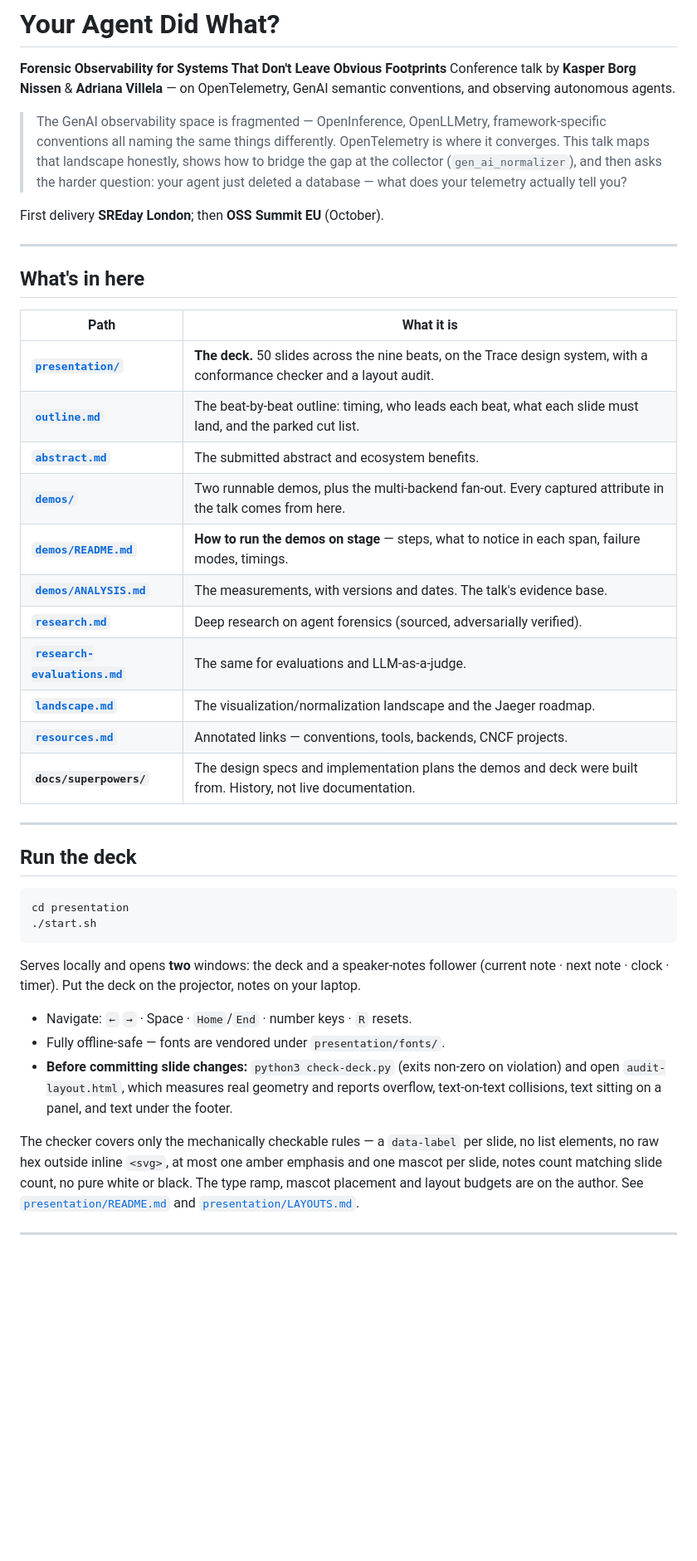
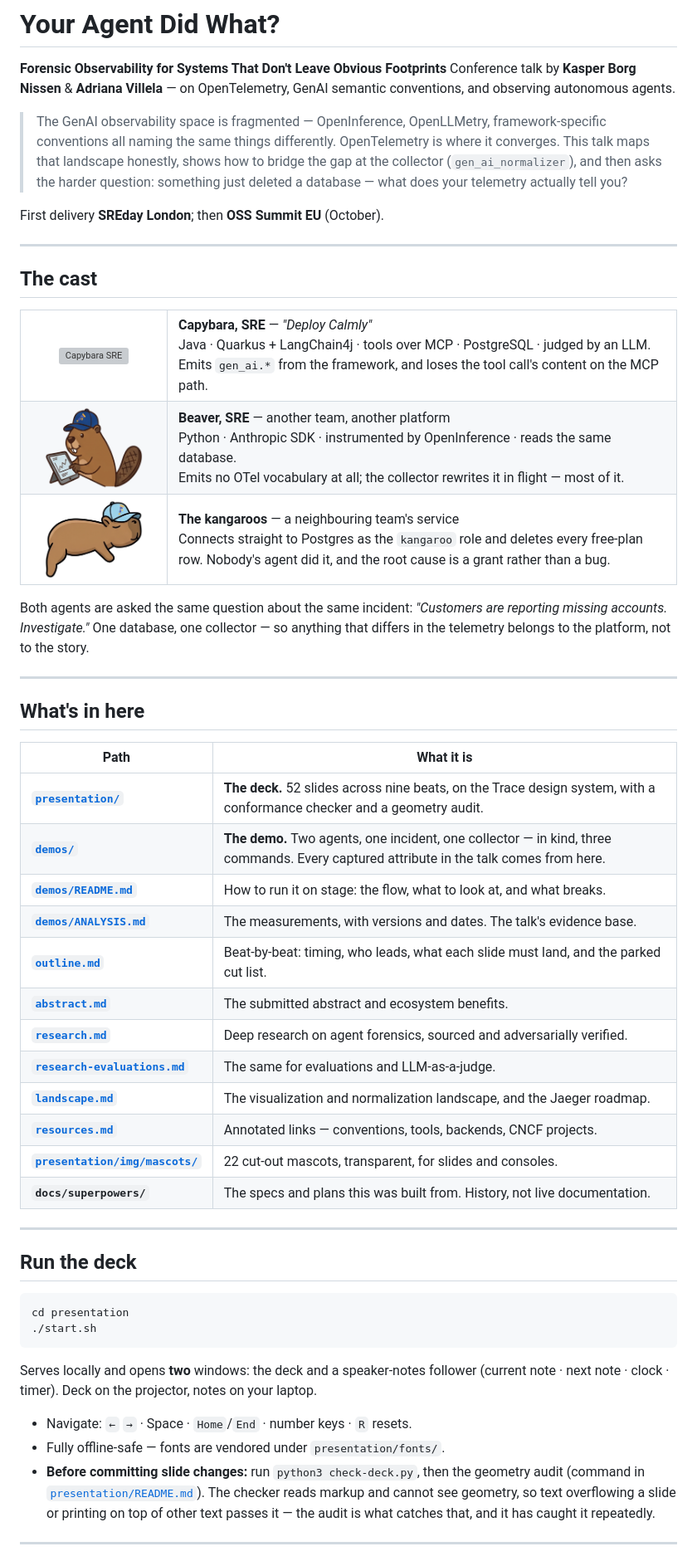
Before and after one commit to kaspernissen/your-agent-did-what, a Markdown page: README.md, the part around one of its changes. Shown at 83% size. GitHub-like rendering; blank space fills up the shorter version; grey boxes are pictures that could not be loaded.

````diff
--- a/README.md
+++ b/README.md
@@ -7,10 +7,39 @@ semantic conventions, and observing autonomous agents.
 > The GenAI observability space is fragmented — OpenInference, OpenLLMetry,
 > framework-specific conventions all naming the same things differently. OpenTelemetry is
 > where it converges. This talk maps that landscape honestly, shows how to bridge the gap at
-> the collector (`gen_ai_normalizer`), and then asks the harder question: your agent just
+> the collector (`gen_ai_normalizer`), and then asks the harder question: something just
 > deleted a database — what does your telemetry actually tell you?
 
 First delivery **SREday London**; then **OSS Summit EU** (October).
+
+---
+
+## The cast
+
+<table>
+<tr>
+<td width="150" align="center"><img src="presentation/img/mascots/capybara-investigating.png" width="120" alt="Capybara SRE"></td>
+<td><strong>Capybara, SRE</strong> — <em>"Deploy Calmly"</em><br>
+Java · Quarkus + LangChain4j · tools over MCP · PostgreSQL · judged by an LLM.<br>
+Emits <code>gen_ai.*</code> from the framework, and loses the tool call's content on the MCP path.</td>
+</tr>
+<tr>
+<td width="150" align="center"><img src="presentation/img/mascots/beaver-dashboard.png" width="120" alt="Beaver SRE"></td>
+<td><strong>Beaver, SRE</strong> — another team, another platform<br>
+Python · Anthropic SDK · instrumented by OpenInference · reads the same database.<br>
+Emits no OTel vocabulary at all; the collector rewrites it in flight — most of it.</td>
+</tr>
+<tr>
+<td width="150" align="center"><img src="presentation/img/mascots/capybara-sprawled.png" width="120" alt="the kangaroos"></td>
+<td><strong>The kangaroos</strong> — a neighbouring team's service<br>
+Connects straight to Postgres as the <code>kangaroo</code> role and deletes every free-plan
+row. Nobody's agent did it, and the root cause is a grant rather than a bug.</td>
+</tr>
+</table>
+
+Both agents are asked the same question about the same incident: *"Customers are reporting
+missing accounts. Investigate."* One database, one collector — so anything that differs in
+the telemetry belongs to the platform, not to the story.
 
 ---
 
@@ -18,17 +47,18 @@ First delivery **SREday London**; then **OSS Summit EU** (October).
 
 | Path | What it is |
 |---|---|
-| **[`presentation/`](presentation/)** | **The deck.** 50 slides across the nine beats, on the Trace design system, with a conformance checker and a layout audit. |
-| **[`outline.md`](outline.md)** | The beat-by-beat outline: timing, who leads each beat, what each slide must land, and the parked cut list. |
+| **[`presentation/`](presentation/)** | **The deck.** 52 slides across nine beats, on the Trace design system, with a conformance checker and a geometry audit. |
+| **[`demos/`](demos/)** | **The demo.** Two agents, one incident, one collector — in kind, three commands. Every captured attribute in the talk comes from here. |
+| **[`demos/README.md`](demos/README.md)** | How to run it on stage: the flow, what to look at, and what breaks. |
+| **[`demos/ANALYSIS.md`](demos/ANALYSIS.md)** | The measurements, with versions and dates. The talk's evidence base. |
+| **[`outline.md`](outline.md)** | Beat-by-beat: timing, who leads, what each slide must land, and the parked cut list. |
 | **[`abstract.md`](abstract.md)** | The submitted abstract and ecosystem benefits. |
-| **[`demos/`](demos/)** | Two runnable demos, plus the multi-backend fan-out. Every captured attribute in the talk comes from here. |
-| **[`demos/README.md`](demos/README.md)** | **How to run the demos on stage** — steps, what to notice in each span, failure modes, timings. |
-| **[`demos/ANALYSIS.md`](demos/ANALYSIS.md)** | The measurements, with versions and dates. The talk's evidence base. |
-| **[`research.md`](research.md)** | Deep research on agent forensics (sourced, adversarially verified). |
+| **[`research.md`](research.md)** | Deep research on agent forensics, sourced and adversarially verified. |
 | **[`research-evaluations.md`](research-evaluations.md)** | The same for evaluations and LLM-as-a-judge. |
-| **[`landscape.md`](landscape.md)** | The visualization/normalization landscape and the Jaeger roadmap. |
+| **[`landscape.md`](landscape.md)** | The visualization and normalization landscape, and the Jaeger roadmap. |
 | **[`resources.md`](resources.md)** | Annotated links — conventions, tools, backends, CNCF projects. |
-| **`docs/superpowers/`** | The design specs and implementation plans the demos and deck were built from. History, not live documentation. |
+| **[`presentation/img/mascots/`](presentation/img/mascots/)** | 22 cut-out mascots, transparent, for slides and consoles. |
+| **`docs/superpowers/`** | The specs and plans this was built from. History, not live documentation. |
 
 ---
 
@@ -40,20 +70,14 @@ cd presentation
 ```
 
 Serves locally and opens **two** windows: the deck and a speaker-notes follower (current
-note · next note · clock · timer). Put the deck on the projector, notes on your laptop.
+note · next note · clock · timer). Deck on the projector, notes on your laptop.
 
 - Navigate: `←` `→` · Space · `Home`/`End` · number keys · `R` resets.
 - Fully offline-safe — fonts are vendored under `presentation/fonts/`.
-- **Before committing slide changes:** `python3 check-deck.py` (exits non-zero on
-  violation) and open `audit-layout.html`, which measures real geometry and reports
-  overflow, text-on-text collisions, text sitting on a panel, and text under the footer.
-
-The checker covers only the mechanically checkable rules — a `data-label` per slide, no
-list elements, no raw hex outside inline `<svg>`, at most one amber emphasis and one mascot
-per slide, notes count matching slide count, no pure white or black. The type ramp, mascot
-placement and layout budgets are on the author. See
-[`presentation/README.md`](presentation/README.md) and
-[`presentation/LAYOUTS.md`](presentation/LAYOUTS.md).
+- **Before committing slide changes:** run `python3 check-deck.py`, then the geometry audit
+  (command in [`presentation/README.md`](presentation/README.md)). The checker reads markup
+  and cannot see geometry, so text overflowing a slide or printing on top of other text
+  passes it — the audit is what catches that, and it has caught it repeatedly.
 
 ---
 
````
Also changed, not shown: other parts of README.md (+40 -24 lines).
